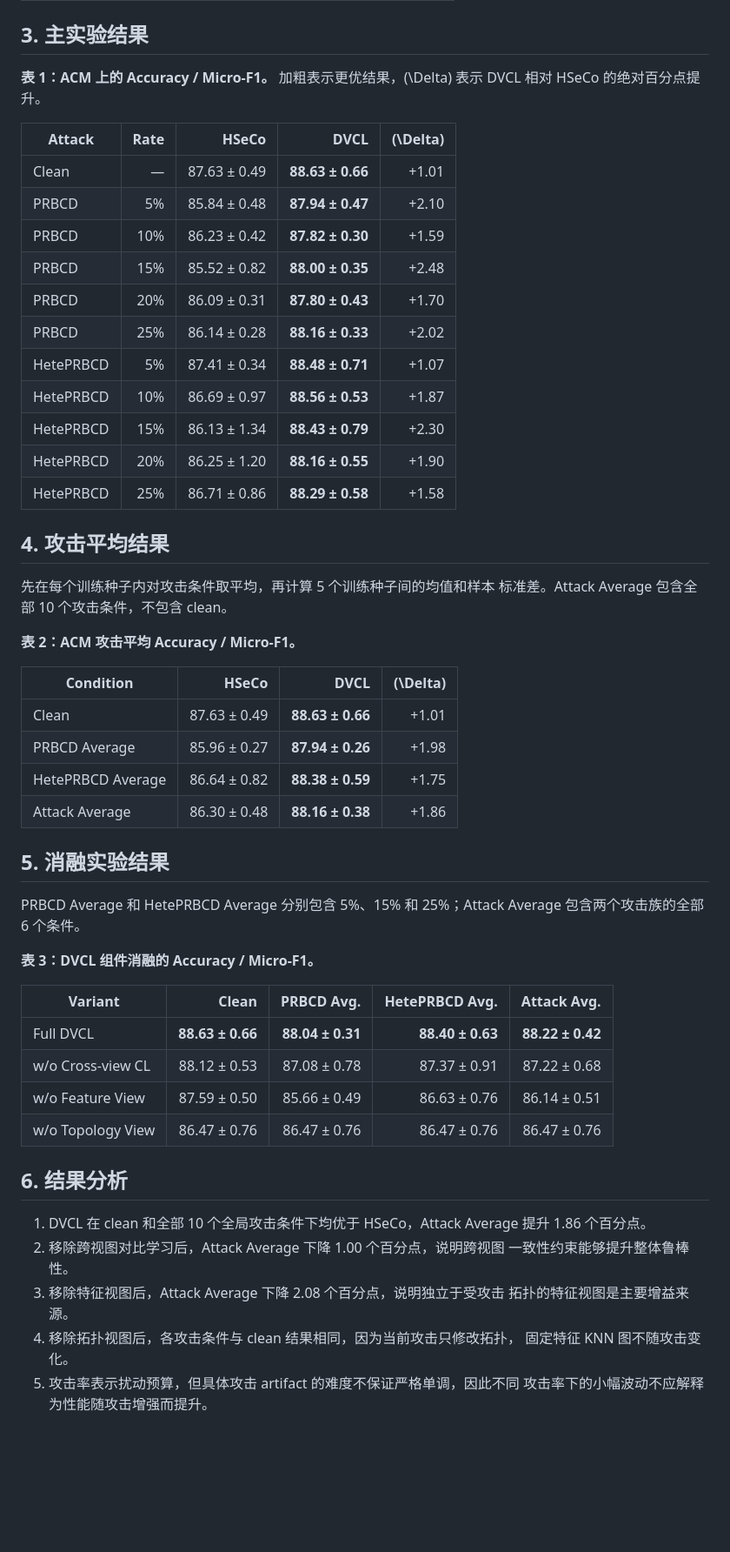
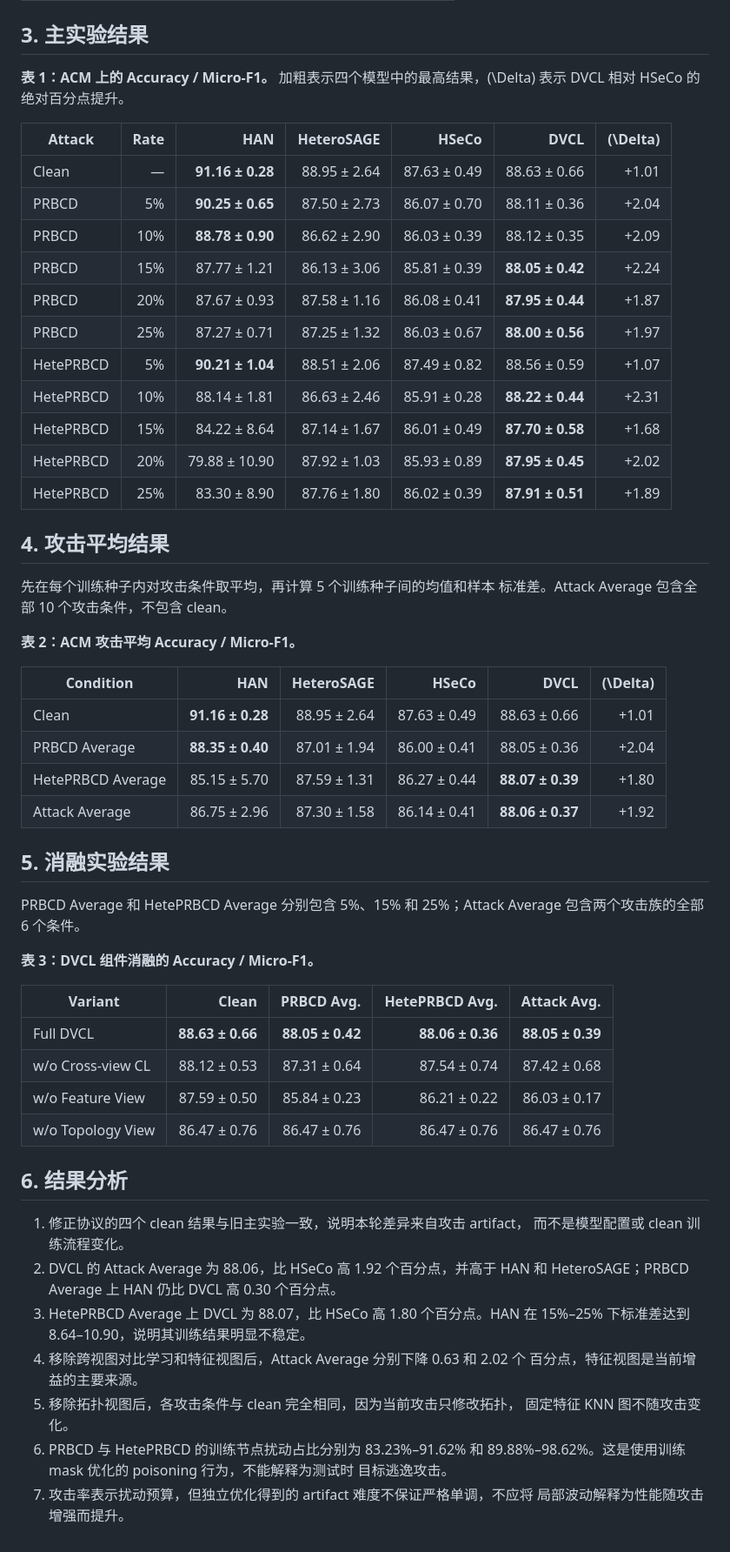
Before and after one commit to liuying151203-create/DVCL, a Markdown page: docs/acm-experiment-results.md, the part around one of its changes. Shown at 87% size. Drawn GitHub-style; blank space fills up the shorter version.

Commit message:
docs(results): record corrected ACM experiments / 记录修正 ACM 实验结果

```diff
--- a/docs/acm-experiment-results.md
+++ b/docs/acm-experiment-results.md
@@ -79,22 +86,22 @@ artifact 和随机种子。
 
 ## 3. 主实验结果
 
-**表 1：ACM 上的 Accuracy / Micro-F1。** 加粗表示更优结果，\(\Delta\)
+**表 1：ACM 上的 Accuracy / Micro-F1。** 加粗表示四个模型中的最高结果，\(\Delta\)
 表示 DVCL 相对 HSeCo 的绝对百分点提升。
 
-| Attack | Rate | HSeCo | DVCL | \(\Delta\) |
-|---|---:|---:|---:|---:|
-| Clean | — | 87.63 ± 0.49 | **88.63 ± 0.66** | +1.01 |
-| PRBCD | 5% | 85.84 ± 0.48 | **87.94 ± 0.47** | +2.10 |
-| PRBCD | 10% | 86.23 ± 0.42 | **87.82 ± 0.30** | +1.59 |
-| PRBCD | 15% | 85.52 ± 0.82 | **88.00 ± 0.35** | +2.48 |
-| PRBCD | 20% | 86.09 ± 0.31 | **87.80 ± 0.43** | +1.70 |
-| PRBCD | 25% | 86.14 ± 0.28 | **88.16 ± 0.33** | +2.02 |
-| HetePRBCD | 5% | 87.41 ± 0.34 | **88.48 ± 0.71** | +1.07 |
-| HetePRBCD | 10% | 86.69 ± 0.97 | **88.56 ± 0.53** | +1.87 |
-| HetePRBCD | 15% | 86.13 ± 1.34 | **88.43 ± 0.79** | +2.30 |
-| HetePRBCD | 20% | 86.25 ± 1.20 | **88.16 ± 0.55** | +1.90 |
-| HetePRBCD | 25% | 86.71 ± 0.86 | **88.29 ± 0.58** | +1.58 |
+| Attack | Rate | HAN | HeteroSAGE | HSeCo | DVCL | \(\Delta\) |
+|---|---:|---:|---:|---:|---:|---:|
+| Clean | — | **91.16 ± 0.28** | 88.95 ± 2.64 | 87.63 ± 0.49 | 88.63 ± 0.66 | +1.01 |
+| PRBCD | 5% | **90.25 ± 0.65** | 87.50 ± 2.73 | 86.07 ± 0.70 | 88.11 ± 0.36 | +2.04 |
+| PRBCD | 10% | **88.78 ± 0.90** | 86.62 ± 2.90 | 86.03 ± 0.39 | 88.12 ± 0.35 | +2.09 |
+| PRBCD | 15% | 87.77 ± 1.21 | 86.13 ± 3.06 | 85.81 ± 0.39 | **88.05 ± 0.42** | +2.24 |
+| PRBCD | 20% | 87.67 ± 0.93 | 87.58 ± 1.16 | 86.08 ± 0.41 | **87.95 ± 0.44** | +1.87 |
+| PRBCD | 25% | 87.27 ± 0.71 | 87.25 ± 1.32 | 86.03 ± 0.67 | **88.00 ± 0.56** | +1.97 |
+| HetePRBCD | 5% | **90.21 ± 1.04** | 88.51 ± 2.06 | 87.49 ± 0.82 | 88.56 ± 0.59 | +1.07 |
+| HetePRBCD | 10% | 88.14 ± 1.81 | 86.63 ± 2.46 | 85.91 ± 0.28 | **88.22 ± 0.44** | +2.31 |
+| HetePRBCD | 15% | 84.22 ± 8.64 | 87.14 ± 1.67 | 86.01 ± 0.49 | **87.70 ± 0.58** | +1.68 |
+| HetePRBCD | 20% | 79.88 ± 10.90 | 87.92 ± 1.03 | 85.93 ± 0.89 | **87.95 ± 0.45** | +2.02 |
+| HetePRBCD | 25% | 83.30 ± 8.90 | 87.76 ± 1.80 | 86.02 ± 0.39 | **87.91 ± 0.51** | +1.89 |
 
 ## 4. 攻击平均结果
 
@@ -103,12 +110,12 @@ artifact 和随机种子。
 
 **表 2：ACM 攻击平均 Accuracy / Micro-F1。**
 
-| Condition | HSeCo | DVCL | \(\Delta\) |
-|---|---:|---:|---:|
-| Clean | 87.63 ± 0.49 | **88.63 ± 0.66** | +1.01 |
-| PRBCD Average | 85.96 ± 0.27 | **87.94 ± 0.26** | +1.98 |
-| HetePRBCD Average | 86.64 ± 0.82 | **88.38 ± 0.59** | +1.75 |
-| Attack Average | 86.30 ± 0.48 | **88.16 ± 0.38** | +1.86 |
+| Condition | HAN | HeteroSAGE | HSeCo | DVCL | \(\Delta\) |
+|---|---:|---:|---:|---:|---:|
+| Clean | **91.16 ± 0.28** | 88.95 ± 2.64 | 87.63 ± 0.49 | 88.63 ± 0.66 | +1.01 |
+| PRBCD Average | **88.35 ± 0.40** | 87.01 ± 1.94 | 86.00 ± 0.41 | 88.05 ± 0.36 | +2.04 |
+| HetePRBCD Average | 85.15 ± 5.70 | 87.59 ± 1.31 | 86.27 ± 0.44 | **88.07 ± 0.39** | +1.80 |
+| Attack Average | 86.75 ± 2.96 | 87.30 ± 1.58 | 86.14 ± 0.41 | **88.06 ± 0.37** | +1.92 |
 
 ## 5. 消融实验结果
 
@@ -119,20 +126,25 @@ Average 包含两个攻击族的全部 6 个条件。
 
 | Variant | Clean | PRBCD Avg. | HetePRBCD Avg. | Attack Avg. |
 |---|---:|---:|---:|---:|
-| Full DVCL | **88.63 ± 0.66** | **88.04 ± 0.31** | **88.40 ± 0.63** | **88.22 ± 0.42** |
-| w/o Cross-view CL | 88.12 ± 0.53 | 87.08 ± 0.78 | 87.37 ± 0.91 | 87.22 ± 0.68 |
-| w/o Feature View | 87.59 ± 0.50 | 85.66 ± 0.49 | 86.63 ± 0.76 | 86.14 ± 0.51 |
+| Full DVCL | **88.63 ± 0.66** | **88.05 ± 0.42** | **88.06 ± 0.36** | **88.05 ± 0.39** |
+| w/o Cross-view CL | 88.12 ± 0.53 | 87.31 ± 0.64 | 87.54 ± 0.74 | 87.42 ± 0.68 |
+| w/o Feature View | 87.59 ± 0.50 | 85.84 ± 0.23 | 86.21 ± 0.22 | 86.03 ± 0.17 |
 | w/o Topology View | 86.47 ± 0.76 | 86.47 ± 0.76 | 86.47 ± 0.76 | 86.47 ± 0.76 |
 
 ## 6. 结果分析
 
-1. DVCL 在 clean 和全部 10 个全局攻击条件下均优于 HSeCo，Attack Average
-   提升 1.86 个百分点。
-2. 移除跨视图对比学习后，Attack Average 下降 1.00 个百分点，说明跨视图
-   一致性约束能够提升整体鲁棒性。
-3. 移除特征视图后，Attack Average 下降 2.08 个百分点，说明独立于受攻击
-   拓扑的特征视图是主要增益来源。
-4. 移除拓扑视图后，各攻击条件与 clean 结果相同，因为当前攻击只修改拓扑，
+1. 修正协议的四个 clean 结果与旧主实验一致，说明本轮差异来自攻击 artifact，
+   而不是模型配置或 clean 训练流程变化。
+2. DVCL 的 Attack Average 为 88.06，比 HSeCo 高 1.92 个百分点，并高于 HAN
+   和 HeteroSAGE；PRBCD Average 上 HAN 仍比 DVCL 高 0.30 个百分点。
+3. HetePRBCD Average 上 DVCL 为 88.07，比 HSeCo 高 1.80 个百分点。HAN 在
+   15%–25% 下标准差达到 8.64–10.90，说明其训练结果明显不稳定。
+4. 移除跨视图对比学习和特征视图后，Attack Average 分别下降 0.63 和 2.02 个
+   百分点，特征视图是当前增益的主要来源。
+5. 移除拓扑视图后，各攻击条件与 clean 完全相同，因为当前攻击只修改拓扑，
    固定特征 KNN 图不随攻击变化。
-5. 攻击率表示扰动预算，但具体攻击 artifact 的难度不保证严格单调，因此不同
-   攻击率下的小幅波动不应解释为性能随攻击增强而提升。
+6. PRBCD 与 HetePRBCD 的训练节点扰动占比分别为 83.23%–91.62% 和
+   89.88%–98.62%。这是使用训练 mask 优化的 poisoning 行为，不能解释为测试时
+   目标逃逸攻击。
+7. 攻击率表示扰动预算，但独立优化得到的 artifact 难度不保证严格单调，不应将
+   局部波动解释为性能随攻击增强而提升。
```
Also changed, not shown: other parts of docs/acm-experiment-results.md (+12 -5 lines), docs/development-roadmap.md (+16 -14 lines), docs/experiment-run-log.md (+15 -2 lines).
